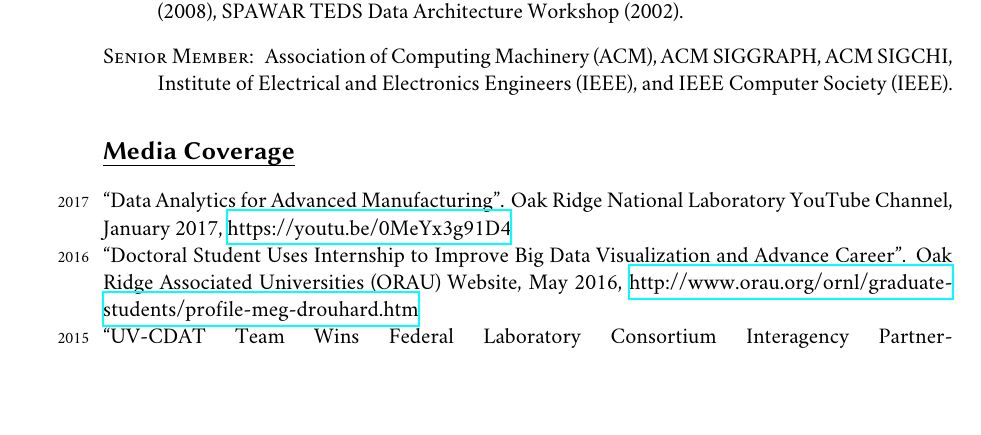
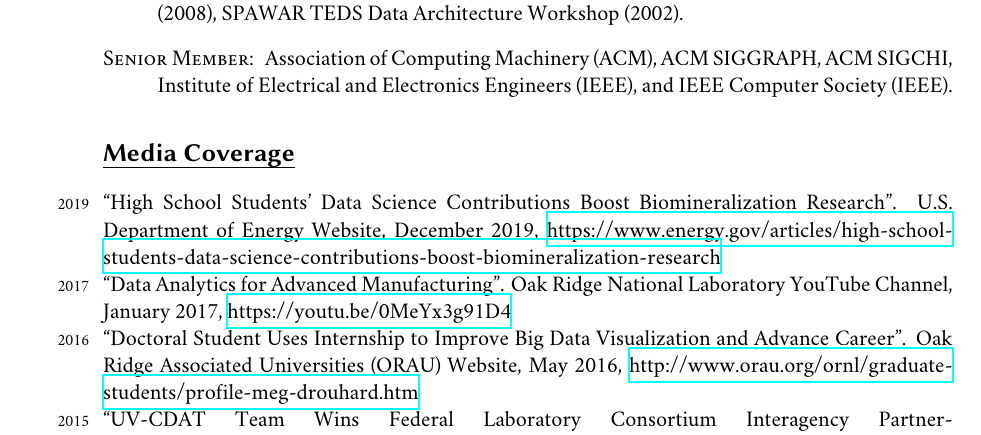
Before and after one commit to csteed/vitae, a LaTeX CV (chadsteed_cv.tex): part of page 16 of 21, cut so that both start at the same text, the shorter picture padded with empty space. Compiled offline with XeLaTeX; a missing font is replaced by an installed copy or a similar font.

Commit message:
Added news release

```diff
--- a/chadsteed_cv.tex
+++ b/chadsteed_cv.tex
@@ -1020,7 +1020,9 @@ GPGPU programming and urban structure data visualization on the web.
 
 \section*{Media Coverage}
 \begin{sloppypar}
-\noindent\years{2017}``Data Analytics for Advanced Manufacturing''. Oak Ridge National Laboratory YouTube Channel, January 2017,
+\noindent\years{2019}``High School Students' Data Science Contributions Boost Biomineralization Research''. U.S.\ Department of Energy Website, December 2019,
+\href{https://www.energy.gov/articles/high-school-students-data-science-contributions-boost-biomineralization-research}{https://www.energy.gov/articles/high-school-students-data-science-contributions-boost-biomineralization-research}\\
+\years{2017}``Data Analytics for Advanced Manufacturing''. Oak Ridge National Laboratory YouTube Channel, January 2017,
 \href{https://youtu.be/0MeYx3g91D4}{https://youtu.be/0MeYx3g91D4}\\
 \years{2016}``Doctoral Student Uses Internship to Improve Big Data
 Visualization and Advance Career''. Oak Ridge Associated Universities (ORAU) Website, May 2016,
```
Also changed, not shown: chadsteed_cv.pdf.
